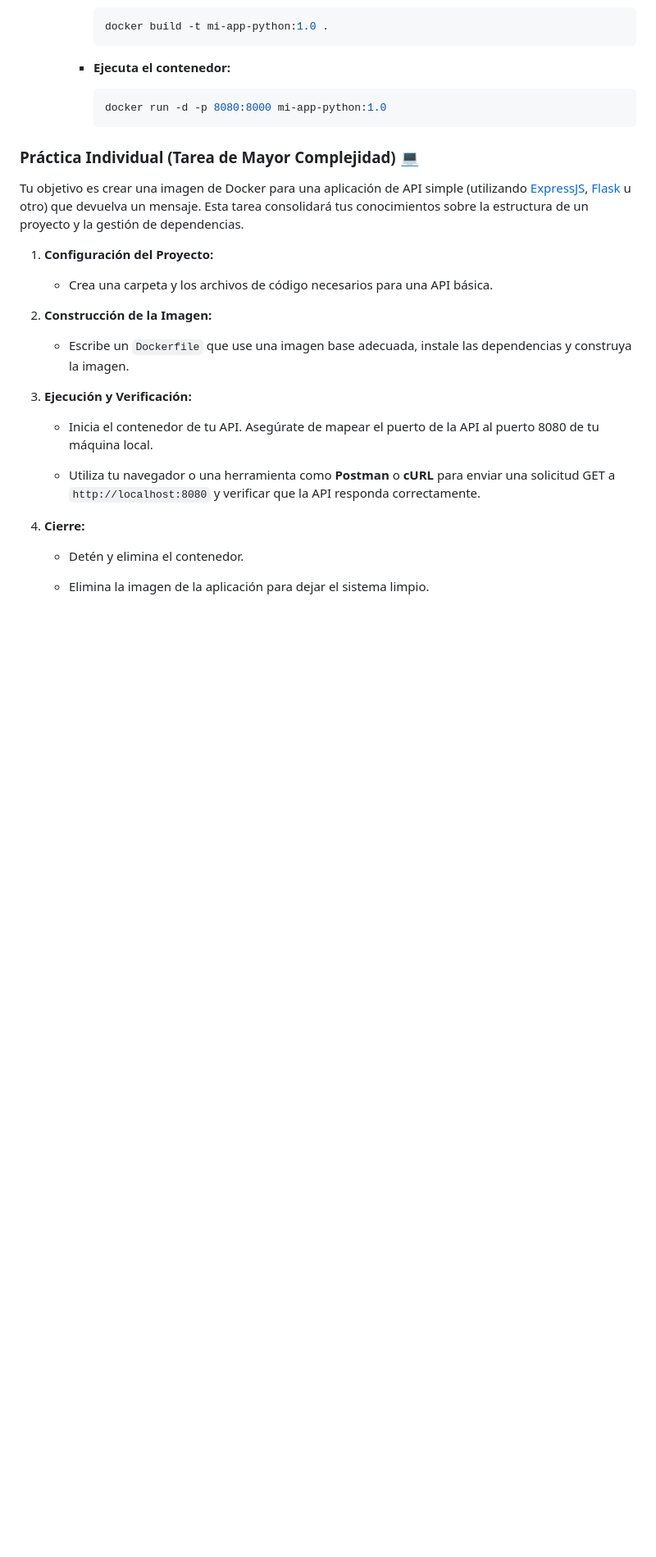
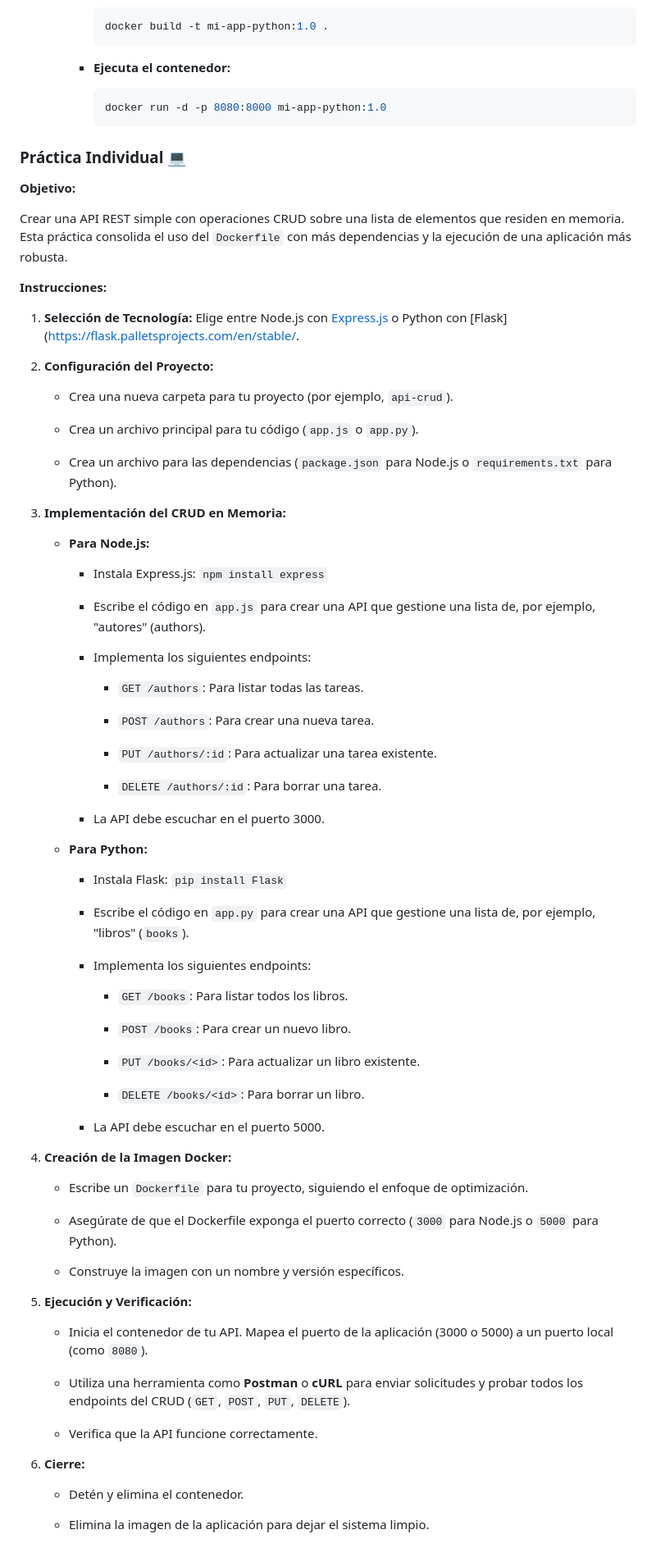
Before and after one commit to usfxch/com610-labs, a Markdown page: tema2/lab-2.1-creacion-de-una-imagen-docker-para-una-aplicacion.md, the part around one of its changes. Shown at 82% size. Rendered like a GitHub page; blank space fills up the shorter version.

Commit message:
Práctica individual

````diff
--- a/tema2/lab-2.1-creacion-de-una-imagen-docker-para-una-aplicacion.md
+++ b/tema2/lab-2.1-creacion-de-una-imagen-docker-para-una-aplicacion.md
@@ -317,25 +317,80 @@ Un `Dockerfile` es un archivo de texto con instrucciones para construir una imag
             docker run -d -p 8080:8000 mi-app-python:1.0
             ```
 
-### Práctica Individual (Tarea de Mayor Complejidad) 💻
+### Práctica Individual 💻
 
-Tu objetivo es crear una imagen de Docker para una aplicación de API simple (utilizando [ExpressJS](https://expressjs.com/), [Flask](https://flask.palletsprojects.com/en/stable/) u otro) que devuelva un mensaje. Esta tarea consolidará tus conocimientos sobre la estructura de un proyecto y la gestión de dependencias.
+**Objetivo:**
 
-1. **Configuración del Proyecto:**
+Crear una API REST simple con operaciones CRUD sobre una lista de elementos que residen en memoria. Esta práctica consolida el uso del `Dockerfile` con más dependencias y la ejecución de una aplicación más robusta.
 
-    - Crea una carpeta y los archivos de código necesarios para una API básica.
+**Instrucciones:**
 
-2. **Construcción de la Imagen:**
+1.  **Selección de Tecnología:** Elige entre Node.js con [Express.js](https://expressjs.com/) o Python con [Flask](https://flask.palletsprojects.com/en/stable/.
 
-    - Escribe un `Dockerfile` que use una imagen base adecuada, instale las dependencias y construya la imagen.
+2. **Configuración del Proyecto:**
 
-3. **Ejecución y Verificación:**
+    - Crea una nueva carpeta para tu proyecto (por ejemplo, `api-crud`).
 
-    - Inicia el contenedor de tu API. Asegúrate de mapear el puerto de la API al puerto 8080 de tu máquina local.
+    - Crea un archivo principal para tu código (`app.js` o `app.py`).
 
-    - Utiliza tu navegador o una herramienta como **Postman** o **cURL** para enviar una solicitud GET a `http://localhost:8080` y verificar que la API responda correctamente.
+    - Crea un archivo para las dependencias (`package.json` para Node.js o `requirements.txt` para Python).
 
-4. **Cierre:**
+3. **Implementación del CRUD en Memoria:**
+
+    - **Para Node.js:**
+
+        - Instala Express.js: `npm install express`
+
+        - Escribe el código en `app.js` para crear una API que gestione una lista de, por ejemplo, "autores" (authors).
+
+        - Implementa los siguientes endpoints:
+
+            - `GET /authors`: Para listar todas las tareas.
+
+            - `POST /authors`: Para crear una nueva tarea.
+
+            - `PUT /authors/:id`: Para actualizar una tarea existente.
+
+            - `DELETE /authors/:id`: Para borrar una tarea.
+
+        - La API debe escuchar en el puerto 3000.
+
+    - **Para Python:**
+
+        - Instala Flask: `pip install Flask`
+
+        - Escribe el código en `app.py` para crear una API que gestione una lista de, por ejemplo, "libros" (`books`).
+
+        - Implementa los siguientes endpoints:
+
+            - `GET /books`: Para listar todos los libros.
+
+            - `POST /books`: Para crear un nuevo libro.
+
+            - `PUT /books/<id>`: Para actualizar un libro existente.
+
+            - `DELETE /books/<id>`: Para borrar un libro.
+
+        - La API debe escuchar en el puerto 5000.
+
+
+4. **Creación de la Imagen Docker:**
+
+    - Escribe un `Dockerfile` para tu proyecto, siguiendo el enfoque de optimización.
+
+    - Asegúrate de que el Dockerfile exponga el puerto correcto (`3000` para Node.js o `5000` para Python).
+
+    - Construye la imagen con un nombre y versión específicos.
+
+5. **Ejecución y Verificación:**
+
+    - Inicia el contenedor de tu API. Mapea el puerto de la aplicación (3000 o 5000) a un puerto local (como `8080`).
+
+    - Utiliza una herramienta como **Postman** o **cURL** para enviar solicitudes y probar todos los endpoints del CRUD (`GET`, `POST`, `PUT`, `DELETE`).
+
+    - Verifica que la API funcione correctamente.
+
+6. **Cierre:**
 
     - Detén y elimina el contenedor.
 
````
Also changed, not shown: other parts of tema2/lab-2.1-creacion-de-una-imagen-docker-para-una-aplicacion.md (+2 -2 lines).
